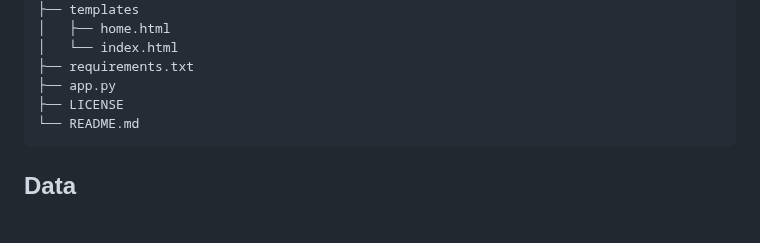
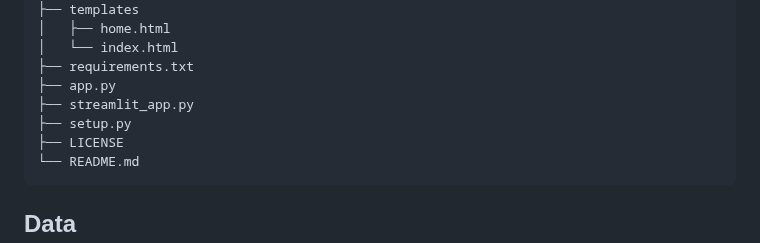
Before and after one commit to Sajana-Sameer/BigMart-Sales-Prediction-ML-Project, a Markdown page: README.md, the part around the change. Rendered like a GitHub page; blank space fills up the shorter version.

Commit message:
Streamlit Commit1

````diff
--- a/README.md
+++ b/README.md
@@ -72,6 +72,8 @@ Dictionary Tree
 │   └── index.html
 ├── requirements.txt
 ├── app.py
+├── streamlit_app.py
+├── setup.py
 ├── LICENSE
 └── README.md
 ```
````
